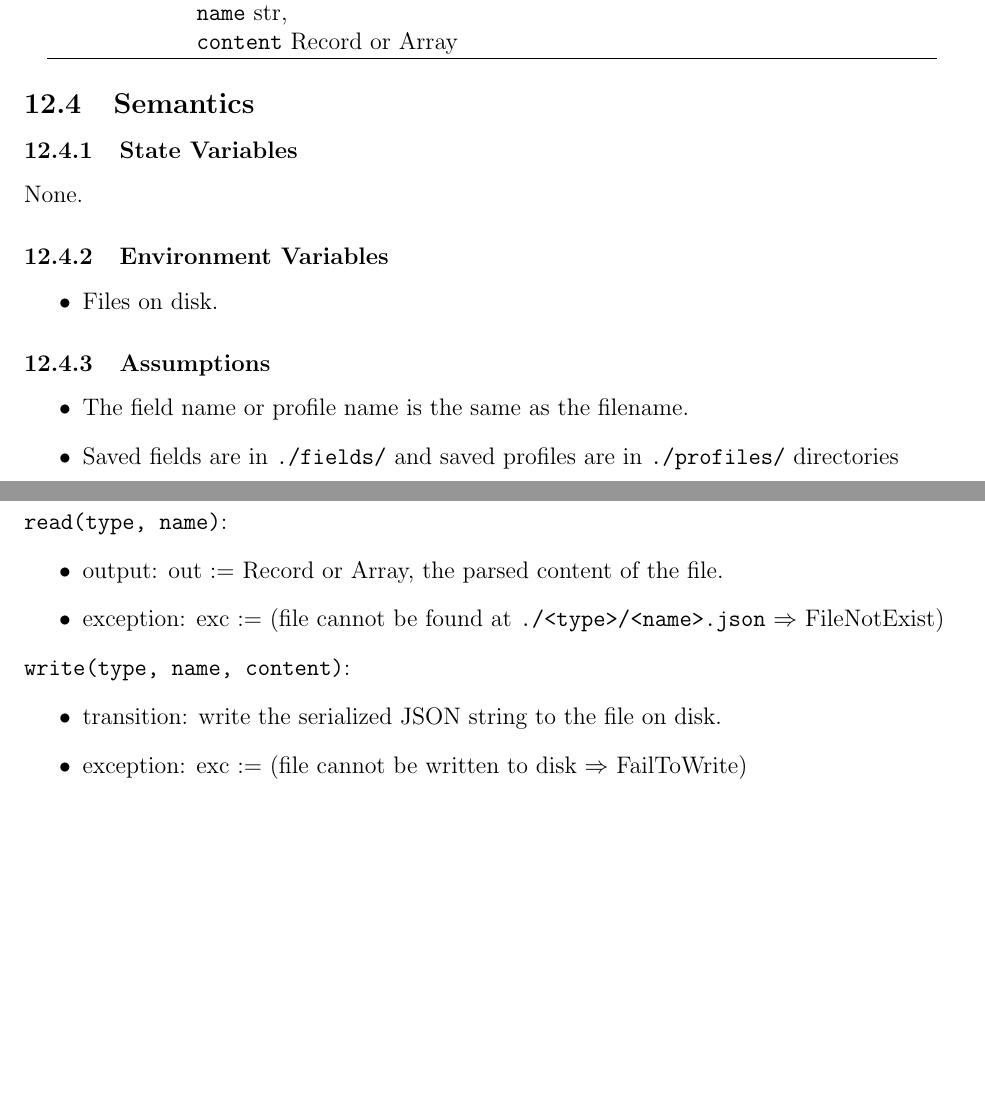
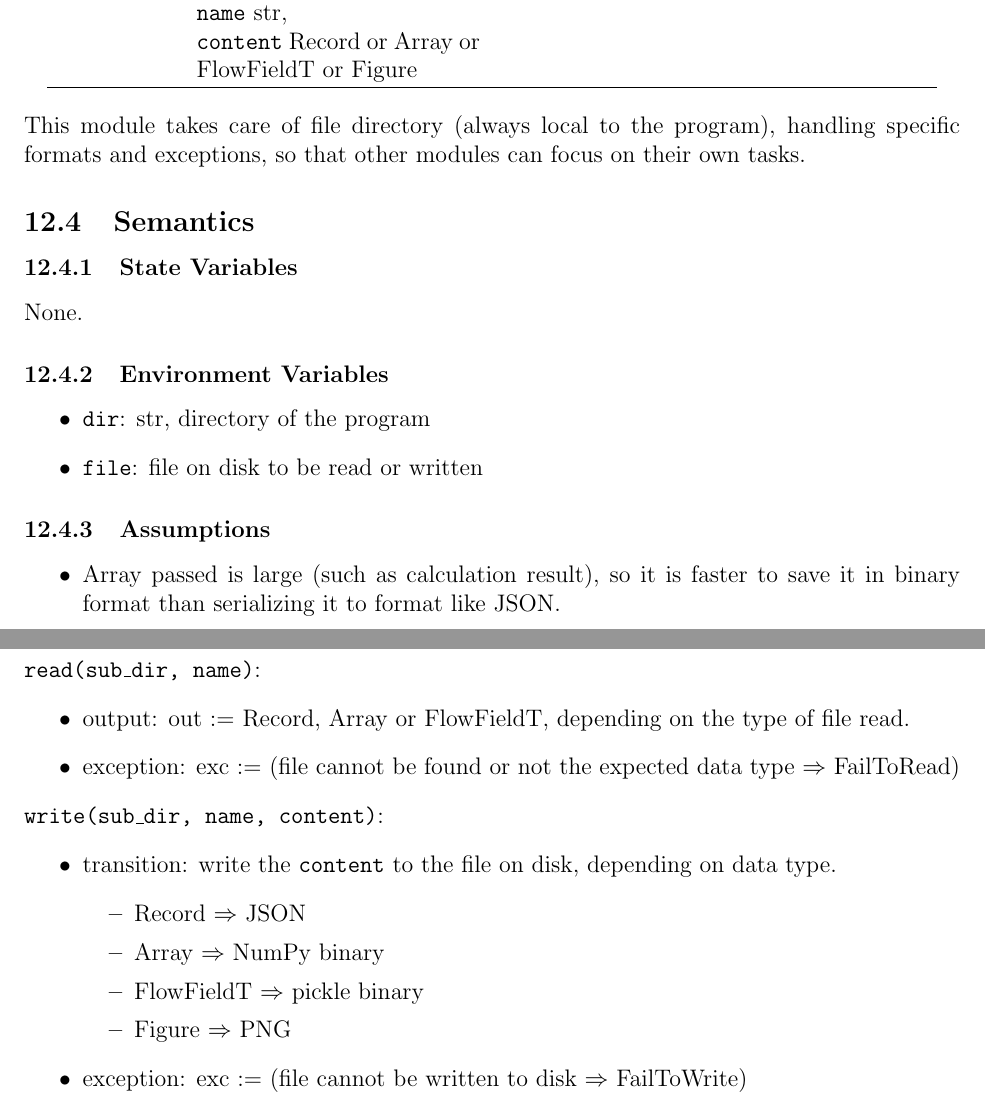
Before and after one commit to omltcat/turbulent-flow, a LaTeX document (docs/Design/SoftDetailedDes/MIS.tex): two parts of pages 24 and 25 of 28, joined at a grey line, cut so that both start at the same text, the shorter picture padded with empty space. Compiled offline with pdfLaTeX.

Commit message:
MIS: File IO Module need clarification Fixes #75

```diff
--- a/docs/Design/SoftDetailedDes/MIS.tex
+++ b/docs/Design/SoftDetailedDes/MIS.tex
@@ -760,11 +760,13 @@ None.
 \hline
 \textbf{Name} & \textbf{In} & \textbf{Out} & \textbf{Exceptions} \\
 \hline
-\texttt{read} & \texttt{type} str,\newline\texttt{name} str & Record or Array & FileNotExist \\
-\texttt{write} & \texttt{type} str,\newline\texttt{name} str,\newline\texttt{content} Record or Array & - & FailToWrite \\
+\texttt{read} & \texttt{sub\_dir} str,\newline\texttt{name} str & Record or Array or FlowFieldT & FailToRead \\
+\texttt{write} & \texttt{sub\_dir} str,\newline\texttt{name} str,\newline\texttt{content} Record or Array or FlowFieldT or Figure & - & FailToWrite \\
 \hline
 \end{tabular}
 \end{center}
+
+\noindent This module takes care of file directory (always local to the program), handling specific formats and exceptions, so that other modules can focus on their own tasks.
 
 \subsection{Semantics}
 
@@ -773,27 +775,33 @@ None.
 
 \subsubsection{Environment Variables}
 \begin{itemize}
-  \item Files on disk.
+  \item \texttt{dir}: str, directory of the program
+  \item \texttt{file}: file on disk to be read or written
 \end{itemize}
 
 \subsubsection{Assumptions}
 \begin{itemize}
-  \item The field name or profile name is the same as the filename.
-  \item Saved fields are in \texttt{./fields/} and saved profiles are in \texttt{./profiles/} directories
+  \item Array passed is large (such as calculation result), so it is faster to save it in binary format than serializing it to format like JSON.
 \end{itemize}
 
 
 \subsubsection{Access Routine Semantics}
 
-\noindent \texttt{read(type, name)}:
+\noindent \texttt{read(sub\_dir, name)}:
 \begin{itemize}
-\item output: out := Record or Array, the parsed content of the file.
-\item exception: exc := (file cannot be found at \texttt{./<type>/<name>.json} $\Rightarrow$ FileNotExist)
+\item output: out := Record, Array or FlowFieldT, depending on the type of file read.
+\item exception: exc := (file cannot be found or not the expected data type $\Rightarrow$ FailToRead)
 \end{itemize}
 
-\noindent \texttt{write(type, name, content)}:
+\noindent \texttt{write(sub\_dir, name, content)}:
 \begin{itemize}
-\item transition: write the serialized JSON string to the file on disk.
+\item transition: write the \texttt{content} to the file on disk, depending on data type.
+\begin{itemize}
+  \item Record $\Rightarrow$ JSON
+  \item Array $\Rightarrow$ NumPy binary
+  \item FlowFieldT $\Rightarrow$ pickle binary
+  \item Figure $\Rightarrow$ PNG
+\end{itemize}
 \item exception: exc := (file cannot be written to disk $\Rightarrow$ FailToWrite)
 \end{itemize}
 
```
Also changed, not shown: docs/Design/SoftDetailedDes/MIS.pdf.
